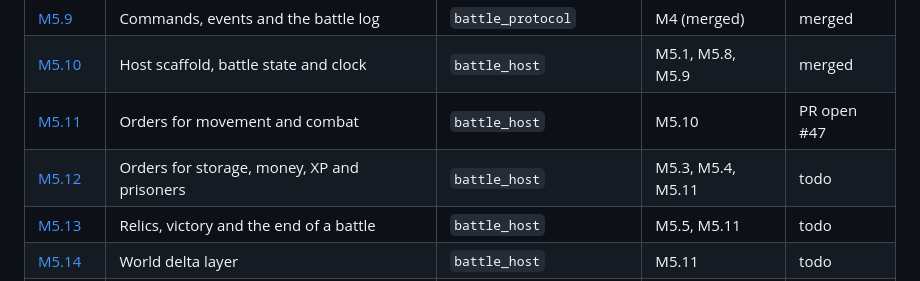
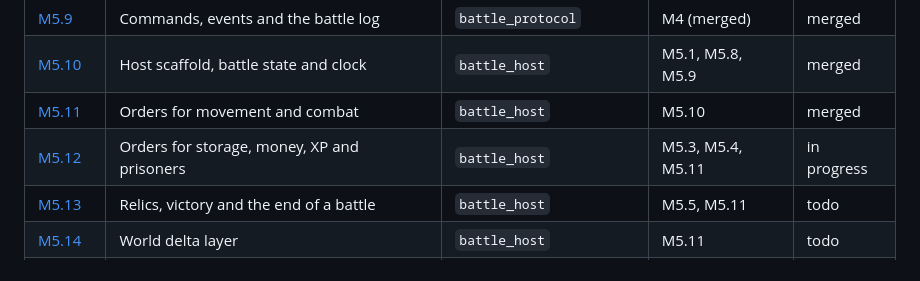
Before and after one commit to hawkbee1/hawkbee, a Markdown page: docs/battle_team/README.md, the part around the change. Rendered like a GitHub page.

Commit message:
docs(battle_team): M5.12 session log; M5.11 merged

```diff
--- a/docs/battle_team/README.md
+++ b/docs/battle_team/README.md
@@ -65,8 +65,8 @@ Milestone: `apps/battle_team/plan/milestones/m5-simulation-host.md`. Sessions M5
 | [M5.8](sessions/m5-08-map-format-and-loader.md) | Map format and loader | `battle_map` | M3 (merged) | merged |
 | [M5.9](sessions/m5-09-commands-events-battle-log.md) | Commands, events and the battle log | `battle_protocol` | M4 (merged) | merged |
 | [M5.10](sessions/m5-10-host-scaffold-battle-state.md) | Host scaffold, battle state and clock | `battle_host` | M5.1, M5.8, M5.9 | merged |
-| [M5.11](sessions/m5-11-orders-movement-combat.md) | Orders for movement and combat | `battle_host` | M5.10 | PR open #47 |
-| [M5.12](sessions/m5-12-orders-storage-money-xp-prisoners.md) | Orders for storage, money, XP and prisoners | `battle_host` | M5.3, M5.4, M5.11 | todo |
+| [M5.11](sessions/m5-11-orders-movement-combat.md) | Orders for movement and combat | `battle_host` | M5.10 | merged |
+| [M5.12](sessions/m5-12-orders-storage-money-xp-prisoners.md) | Orders for storage, money, XP and prisoners | `battle_host` | M5.3, M5.4, M5.11 | in progress |
 | [M5.13](sessions/m5-13-relics-victory-end-of-battle.md) | Relics, victory and the end of a battle | `battle_host` | M5.5, M5.11 | todo |
 | [M5.14](sessions/m5-14-world-delta-layer.md) | World delta layer | `battle_host` | M5.11 | todo |
 | [M5.15](sessions/m5-15-write-ahead-log-snapshots-recovery.md) | Write-ahead log, snapshots and recovery | `battle_host` | M5.11 | todo |
```
Also changed, not shown: 1 other file.
